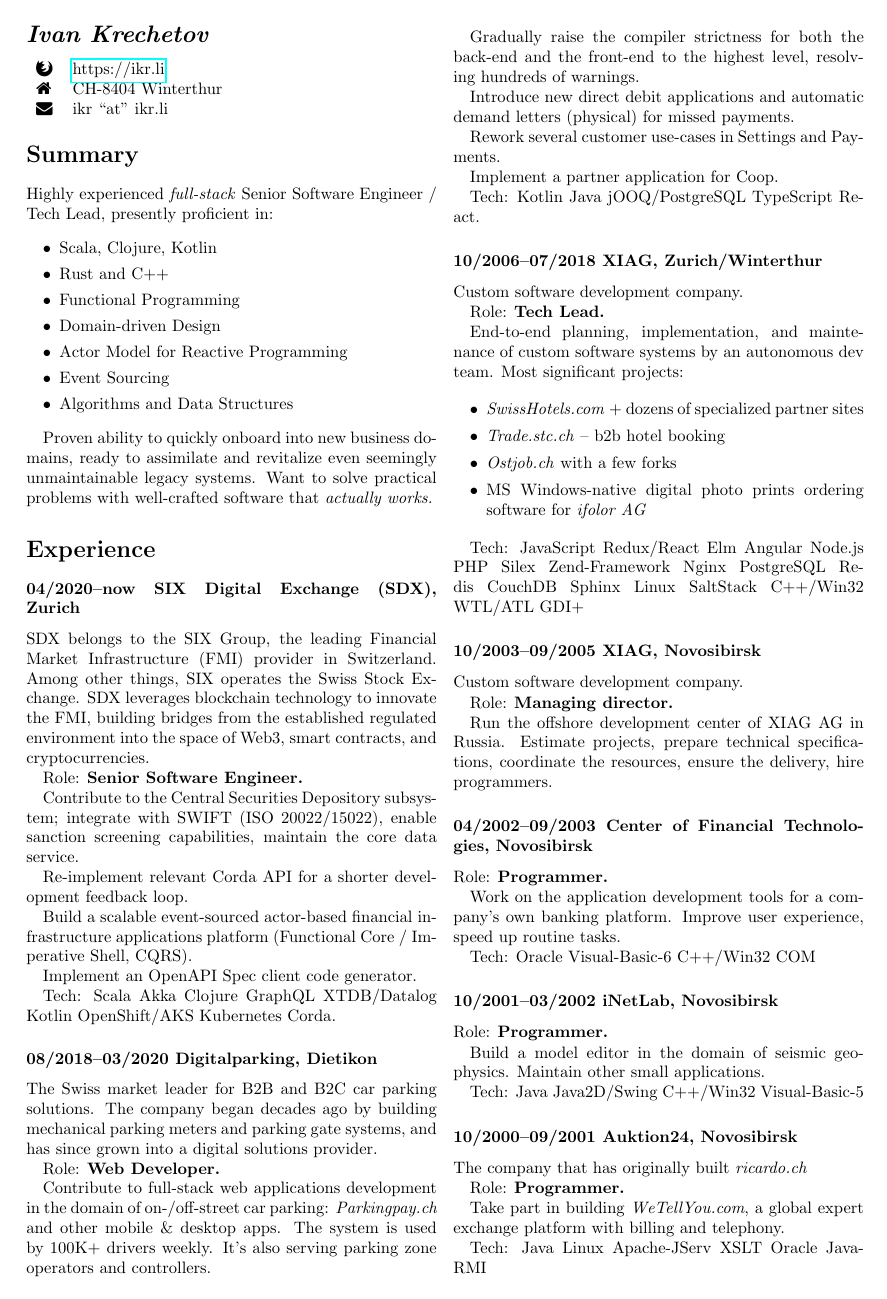
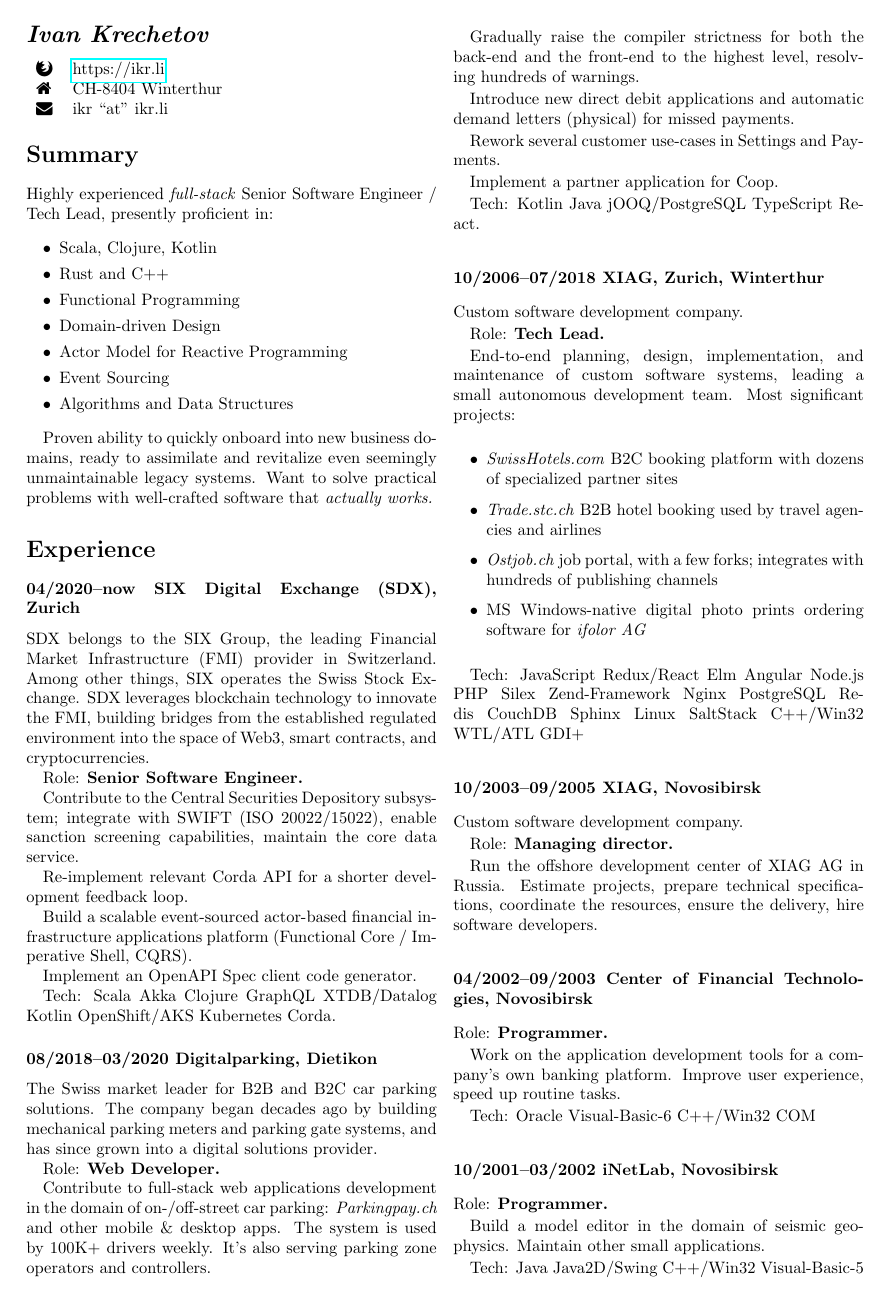
Before and after one commit to ikr/ikr.su, a LaTeX CV (src/cv.tex): page 1 of 2. Compiled offline with pdfLaTeX.

Commit message:
Refine more

```diff
--- a/src/cv.tex
+++ b/src/cv.tex
@@ -78,20 +78,20 @@
 
 Tech: Kotlin Java jOOQ/PostgreSQL TypeScript React.
 
-\subsubsection*{10/2006--07/2018 XIAG, Zurich/Winterthur}
+\subsubsection*{10/2006--07/2018 XIAG, Zurich, Winterthur}
 
 Custom software development company.
 
 Role: \textbf{Tech Lead.}
 
-End-to-end planning, implementation, and maintenance of custom software systems by an autonomous dev
-team. Most significant projects:
+End-to-end planning, design, implementation, and maintenance of custom software systems, leading a
+small autonomous development team. Most significant projects:
 
 \begin{itemize}
   \itemsep0em
-  \item \emph{SwissHotels.com} + dozens of specialized partner sites
-  \item \emph{Trade.stc.ch} -- b2b hotel booking
-  \item \emph{Ostjob.ch} with a few forks
+  \item \emph{SwissHotels.com} B2C booking platform with dozens of specialized partner sites
+  \item \emph{Trade.stc.ch} B2B hotel booking used by travel agencies and airlines
+  \item \emph{Ostjob.ch} job portal, with a few forks; integrates with hundreds of publishing channels
   \item MS Windows-native digital photo prints ordering software for \emph{ifolor AG}
 \end{itemize}
 
@@ -105,7 +105,7 @@
 Role: \textbf{Managing director.}
 
 Run the offshore development center of XIAG AG in Russia. Estimate projects, prepare technical
-specifications, coordinate the resources, ensure the delivery, hire programmers.
+specifications, coordinate the resources, ensure the delivery, hire software developers.
 
 \subsubsection*{04/2002--09/2003 Center of Financial Technologies, Novosibirsk}
 
```
